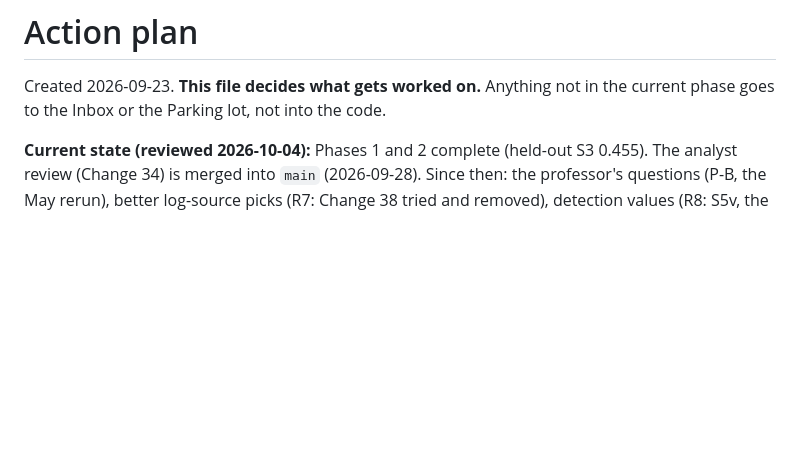
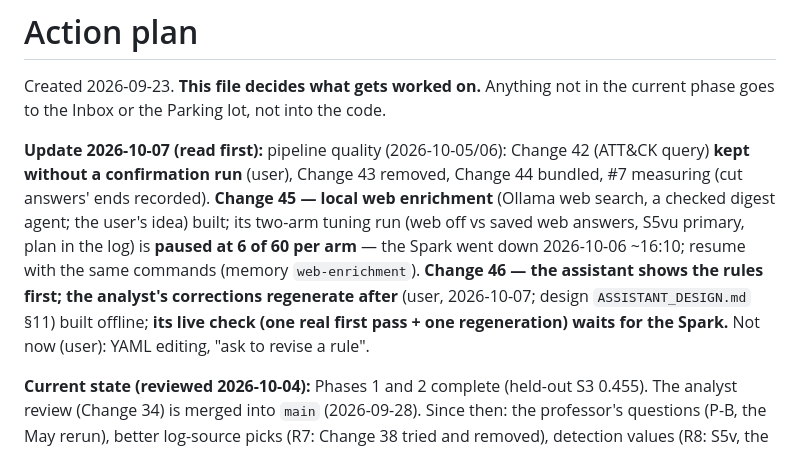
Before and after one commit to monosalgado/SigmaAssistant, a Markdown page: thesis/ACTION_PLAN.md, the part around the change. GitHub-like rendering; blank space fills up the shorter version.

Commit message:
Action plan: 2026-10-07 update (Changes 42-46; the web run paused; Change 46's live check pending)
Co-Authored-By: Claude Opus 5.5 <noreply@anthropic.com>

```diff
--- a/thesis/ACTION_PLAN.md
+++ b/thesis/ACTION_PLAN.md
@@ -2,6 +2,15 @@
 
 Created 2026-09-23. **This file decides what gets worked on.** Anything not in the
 current phase goes to the Inbox or the Parking lot, not into the code.
+
+**Update 2026-10-07 (read first):** pipeline quality (2026-10-05/06): Change 42 (ATT&CK query) **kept without a
+confirmation run** (user), Change 43 removed, Change 44 bundled, #7 measuring (cut answers' ends recorded). **Change 45 —
+local web enrichment** (Ollama web search, a checked digest agent; the user's idea) built; its two-arm tuning run
+(web off vs saved web answers, S5vu primary, plan in the log) is **paused at 6 of 60 per arm** — the Spark went down
+2026-10-06 ~16:10; resume with the same commands (memory `web-enrichment`). **Change 46 — the assistant shows the rules
+first; the analyst's corrections regenerate after** (user, 2026-10-07; design `ASSISTANT_DESIGN.md` §11) built offline;
+**its live check (one real first pass + one regeneration) waits for the Spark.** Not now (user): YAML editing, "ask to
+revise a rule".
 
 **Current state (reviewed 2026-10-04):** Phases 1 and 2 complete (held-out S3 0.455). The analyst
 review (Change 34) is merged into `main` (2026-09-28). Since then: the professor's questions (P-B, the May
```
